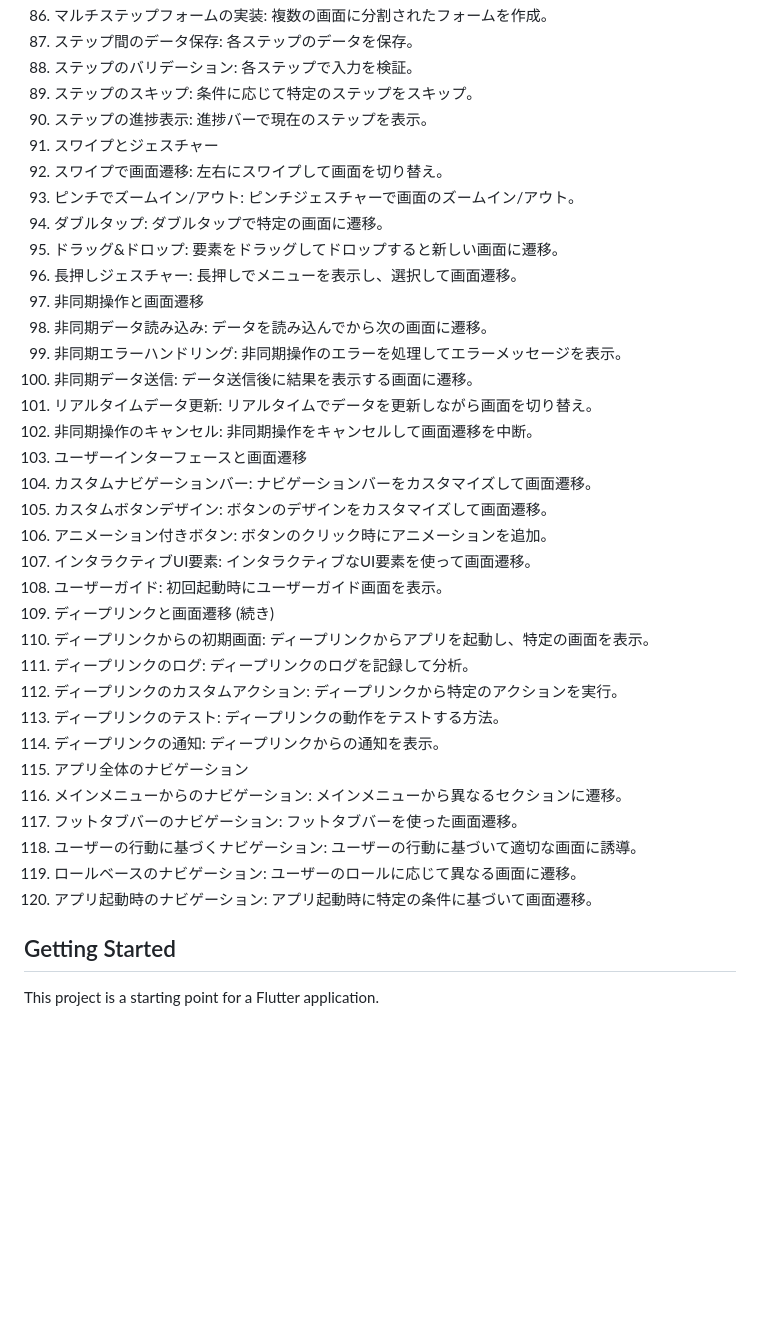
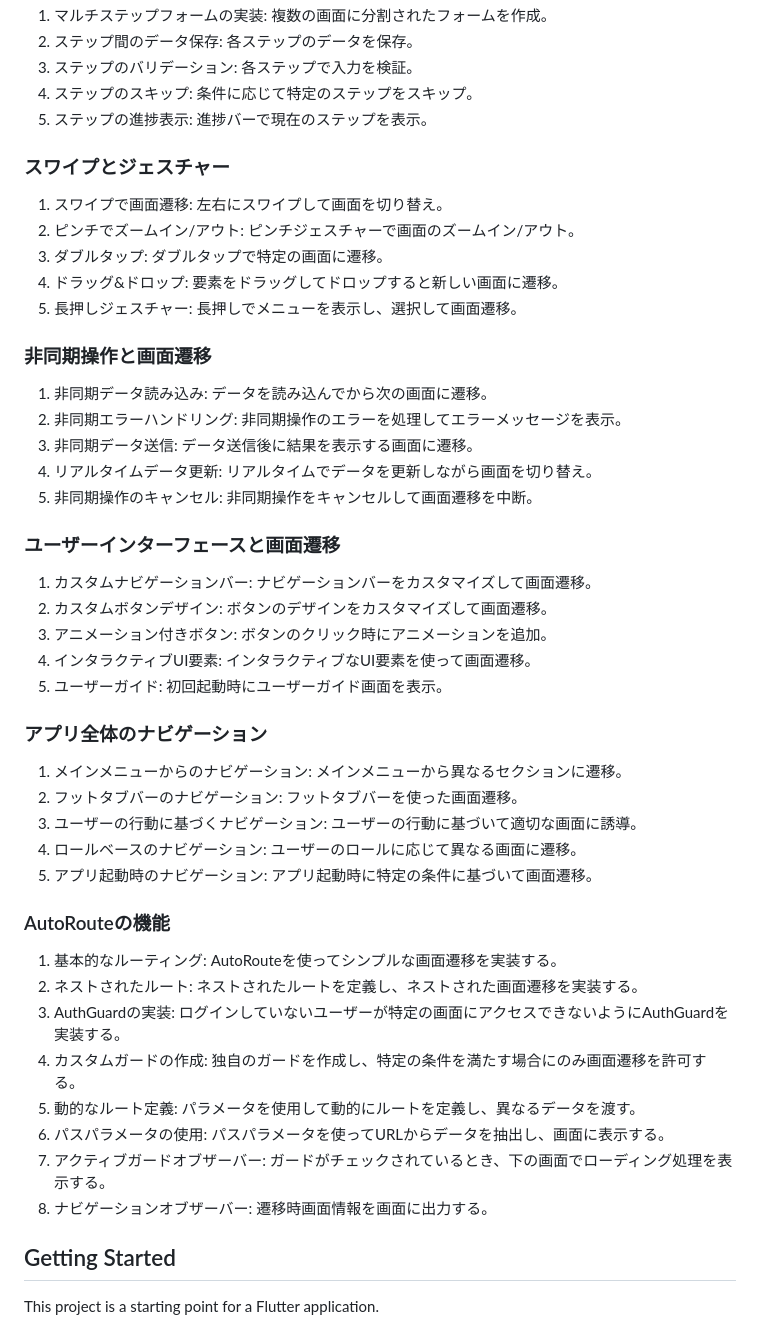
Before and after one commit to Pregum/auto_route_100_exercise, a Markdown page: README.md, the part around the change printed below. Rendered like a GitHub page; folded sections open; blank space fills up the shorter version.

```diff
--- a/README.md
+++ b/README.md
@@ -242,36 +311,49 @@ Flutterのバージョン管理ツールはfvmを使っています。
 1. ステップのバリデーション: 各ステップで入力を検証。
 1. ステップのスキップ: 条件に応じて特定のステップをスキップ。
 1. ステップの進捗表示: 進捗バーで現在のステップを表示。
-1. スワイプとジェスチャー
+
+### スワイプとジェスチャー
+
 1. スワイプで画面遷移: 左右にスワイプして画面を切り替え。
 1. ピンチでズームイン/アウト: ピンチジェスチャーで画面のズームイン/アウト。
 1. ダブルタップ: ダブルタップで特定の画面に遷移。
 1. ドラッグ&ドロップ: 要素をドラッグしてドロップすると新しい画面に遷移。
 1. 長押しジェスチャー: 長押しでメニューを表示し、選択して画面遷移。
-1. 非同期操作と画面遷移
+
+### 非同期操作と画面遷移
+
 1. 非同期データ読み込み: データを読み込んでから次の画面に遷移。
 1. 非同期エラーハンドリング: 非同期操作のエラーを処理してエラーメッセージを表示。
 1. 非同期データ送信: データ送信後に結果を表示する画面に遷移。
 1. リアルタイムデータ更新: リアルタイムでデータを更新しながら画面を切り替え。
 1. 非同期操作のキャンセル: 非同期操作をキャンセルして画面遷移を中断。
-1. ユーザーインターフェースと画面遷移
+
+### ユーザーインターフェースと画面遷移
+
 1. カスタムナビゲーションバー: ナビゲーションバーをカスタマイズして画面遷移。
 1. カスタムボタンデザイン: ボタンのデザインをカスタマイズして画面遷移。
 1. アニメーション付きボタン: ボタンのクリック時にアニメーションを追加。
 1. インタラクティブUI要素: インタラクティブなUI要素を使って画面遷移。
 1. ユーザーガイド: 初回起動時にユーザーガイド画面を表示。
-1. ディープリンクと画面遷移 (続き)
-1. ディープリンクからの初期画面: ディープリンクからアプリを起動し、特定の画面を表示。
-1. ディープリンクのログ: ディープリンクのログを記録して分析。
-1. ディープリンクのカスタムアクション: ディープリンクから特定のアクションを実行。
-1. ディープリンクのテスト: ディープリンクの動作をテストする方法。
-1. ディープリンクの通知: ディープリンクからの通知を表示。
-1. アプリ全体のナビゲーション
+
+### アプリ全体のナビゲーション
+
 1. メインメニューからのナビゲーション: メインメニューから異なるセクションに遷移。
 1. フットタブバーのナビゲーション: フットタブバーを使った画面遷移。
 1. ユーザーの行動に基づくナビゲーション: ユーザーの行動に基づいて適切な画面に誘導。
 1. ロールベースのナビゲーション: ユーザーのロールに応じて異なる画面に遷移。
 1. アプリ起動時のナビゲーション: アプリ起動時に特定の条件に基づいて画面遷移。
+
+### AutoRouteの機能
+
+1. 基本的なルーティング: AutoRouteを使ってシンプルな画面遷移を実装する。
+1. ネストされたルート: ネストされたルートを定義し、ネストされた画面遷移を実装する。
+1. AuthGuardの実装: ログインしていないユーザーが特定の画面にアクセスできないようにAuthGuardを実装する。
+1. カスタムガードの作成: 独自のガードを作成し、特定の条件を満たす場合にのみ画面遷移を許可する。
+1. 動的なルート定義: パラメータを使用して動的にルートを定義し、異なるデータを渡す。
+1. パスパラメータの使用: パスパラメータを使ってURLからデータを抽出し、画面に表示する。
+1. アクティブガードオブザーバー: ガードがチェックされているとき、下の画面でローディング処理を表示する。
+1. ナビゲーションオブザーバー: 遷移時画面情報を画面に出力する。
 
 </details>
 
```
Also changed, not shown: other parts of README.md (+108 -39 lines).
